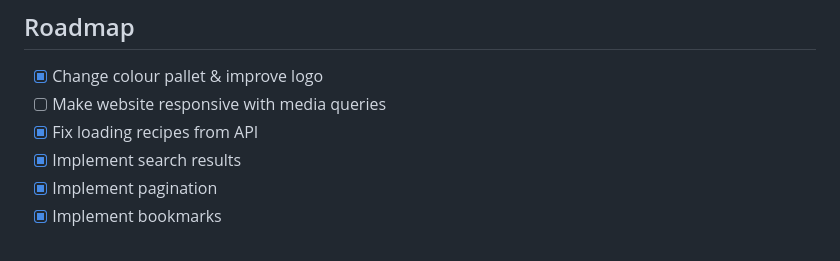
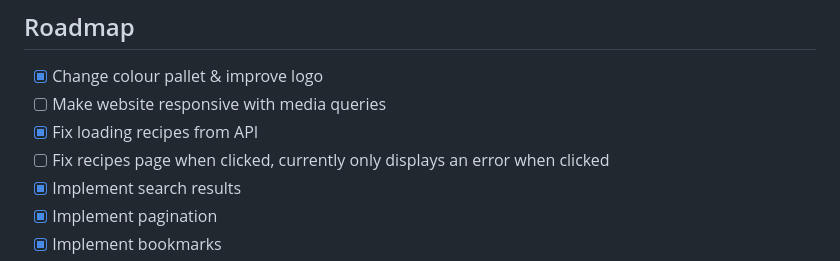
Before and after one commit to it0na72/flavorfolio, a Markdown page: README.md, the part around the change. GitHub-like rendering.

```diff
--- a/README.md
+++ b/README.md
@@ -61,6 +61,7 @@ After cloning this repo you should be able to change your details as needed.
 - [x] Change colour pallet & improve logo
 - [ ] Make website responsive with media queries
 - [x] Fix loading recipes from API
+- [ ] Fix recipes page when clicked, currently only displays an error when clicked
 - [x] Implement search results
 - [x] Implement pagination
 - [x] Implement bookmarks
```
